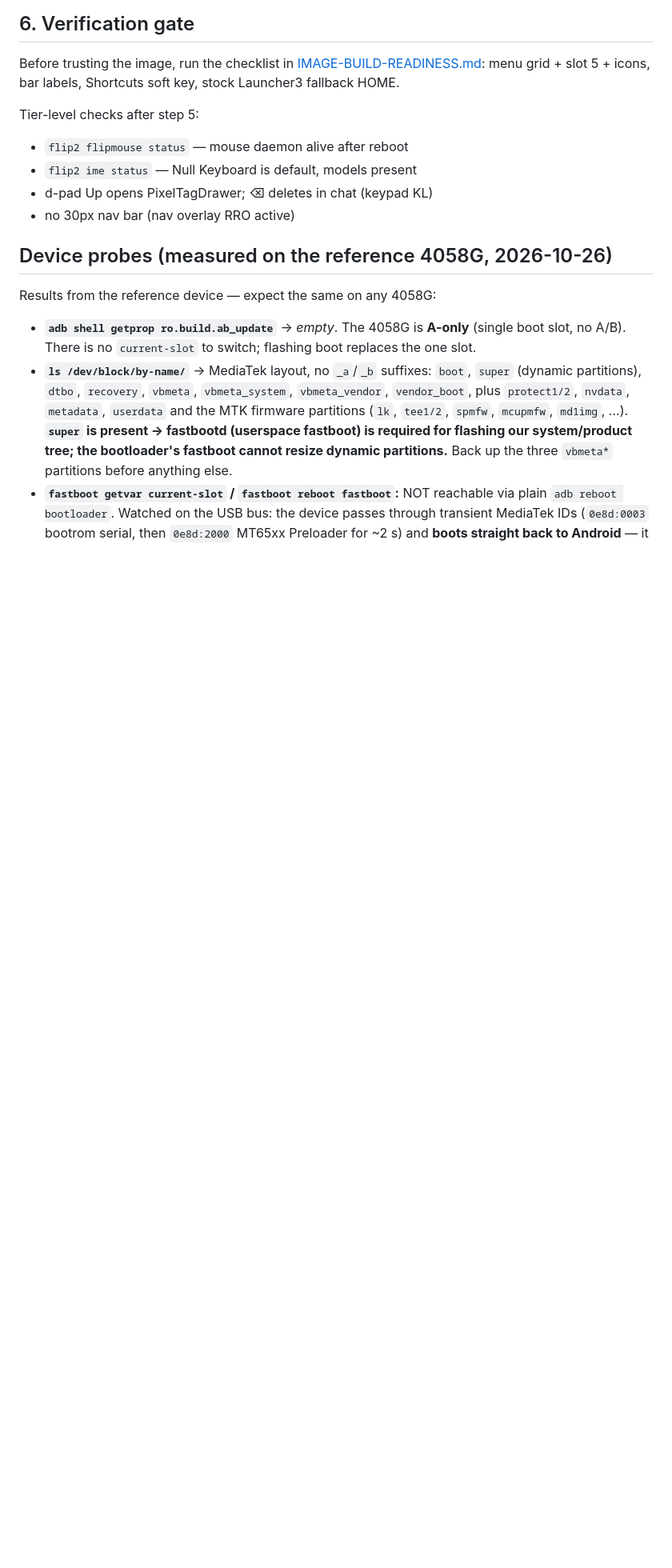
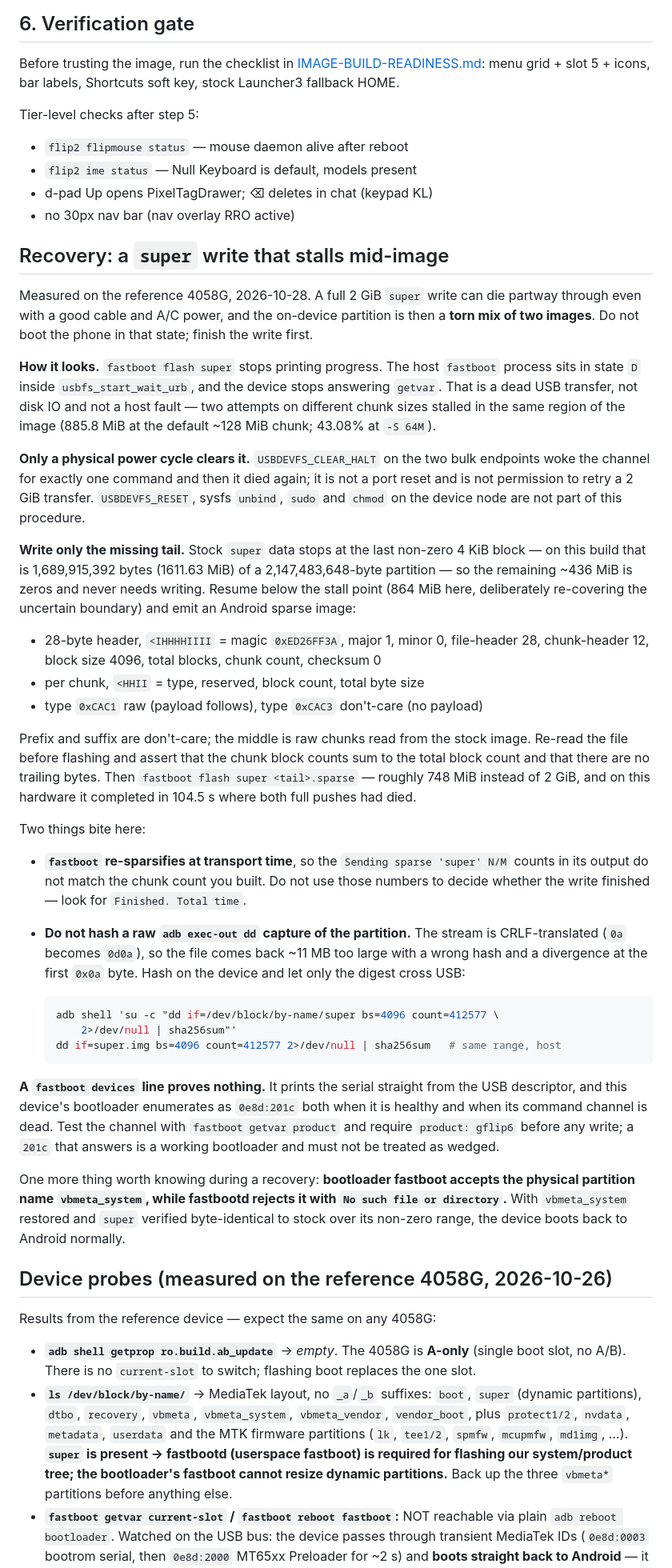
Before and after one commit to MRsmallAgain/flip2, a Markdown page: docs/IMAGE-BUILD.md, the part around the change. Shown at 80% size. GitHub-like rendering; blank space fills up the shorter version.

Commit message:
docs: record how to finish a super write that stalls mid-image
A full 2 GiB super write died twice on the reference 4058G in the same
region of the image, at two different sparse chunk sizes, leaving a torn
partition. Nothing in IMAGE-BUILD.md told a reader what that looks like or
how to finish it safely.

Add a recovery section after the verification gate covering the state-D
usbfs stall, the fact that only a power cycle clears it (clear-halt wakes
the channel for one command and no more), and the tail-only sparse write
that actually completed: don't-care prefix, raw chunks over the non-zero
range, don't-care suffix.

Also record the two traps that cost real time: fastboot re-sparsifies at
transport time so its N/M counts do not match the image you built, and a
raw adb exec-out dd capture is CRLF-translated, so the partition must be
hashed on the device. A fastboot devices line proves nothing either, since
0e8d:201c enumerates both healthy and wedged; getvar product is the test.

````diff
--- a/docs/IMAGE-BUILD.md
+++ b/docs/IMAGE-BUILD.md
@@ -130,6 +130,73 @@ Tier-level checks after step 5:
 - d-pad Up opens PixelTagDrawer; ⌫ deletes in chat (keypad KL)
 - no 30px nav bar (nav overlay RRO active)
 
+## Recovery: a `super` write that stalls mid-image
+
+Measured on the reference 4058G, 2026-10-28. A full 2 GiB `super` write can
+die partway through even with a good cable and A/C power, and the on-device
+partition is then a **torn mix of two images**. Do not boot the phone in that
+state; finish the write first.
+
+**How it looks.** `fastboot flash super` stops printing progress. The host
+`fastboot` process sits in state `D` inside `usbfs_start_wait_urb`, and the
+device stops answering `getvar`. That is a dead USB transfer, not disk IO and
+not a host fault — two attempts on different chunk sizes stalled in the same
+region of the image (885.8 MiB at the default ~128 MiB chunk; 43.08% at
+`-S 64M`).
+
+**Only a physical power cycle clears it.** `USBDEVFS_CLEAR_HALT` on the two
+bulk endpoints woke the channel for exactly one command and then it died again;
+it is not a port reset and is not permission to retry a 2 GiB transfer.
+`USBDEVFS_RESET`, sysfs `unbind`, `sudo` and `chmod` on the device node are not
+part of this procedure.
+
+**Write only the missing tail.** Stock `super` data stops at the last non-zero
+4 KiB block — on this build that is 1,689,915,392 bytes (1611.63 MiB) of a
+2,147,483,648-byte partition — so the remaining ~436 MiB is zeros and never
+needs writing. Resume below the stall point (864 MiB here, deliberately
+re-covering the uncertain boundary) and emit an Android sparse image:
+
+- 28-byte header, `<IHHHHIIII` = magic `0xED26FF3A`, major 1, minor 0,
+  file-header 28, chunk-header 12, block size 4096, total blocks, chunk count,
+  checksum 0
+- per chunk, `<HHII` = type, reserved, block count, total byte size
+- type `0xCAC1` raw (payload follows), type `0xCAC3` don't-care (no payload)
+
+Prefix and suffix are don't-care; the middle is raw chunks read from the stock
+image. Re-read the file before flashing and assert that the chunk block counts
+sum to the total block count and that there are no trailing bytes. Then
+`fastboot flash super <tail>.sparse` — roughly 748 MiB instead of 2 GiB, and on
+this hardware it completed in 104.5 s where both full pushes had died.
+
+Two things bite here:
+
+- **`fastboot` re-sparsifies at transport time**, so the `Sending sparse
+  'super' N/M` counts in its output do not match the chunk count you built. Do
+  not use those numbers to decide whether the write finished — look for
+  `Finished. Total time`.
+- **Do not hash a raw `adb exec-out dd` capture of the partition.** The stream
+  is CRLF-translated (`0a` becomes `0d0a`), so the file comes back ~11 MB too
+  large with a wrong hash and a divergence at the first `0x0a` byte. Hash on the
+  device and let only the digest cross USB:
+
+  ```bash
+  adb shell 'su -c "dd if=/dev/block/by-name/super bs=4096 count=412577 \
+      2>/dev/null | sha256sum"'
+  dd if=super.img bs=4096 count=412577 2>/dev/null | sha256sum   # same range, host
+  ```
+
+**A `fastboot devices` line proves nothing.** It prints the serial straight from
+the USB descriptor, and this device's bootloader enumerates as `0e8d:201c` both
+when it is healthy and when its command channel is dead. Test the channel with
+`fastboot getvar product` and require `product: gflip6` before any write; a
+`201c` that answers is a working bootloader and must not be treated as wedged.
+
+One more thing worth knowing during a recovery: **bootloader fastboot accepts
+the physical partition name `vbmeta_system`, while fastbootd rejects it with
+`No such file or directory`.** With `vbmeta_system` restored and `super`
+verified byte-identical to stock over its non-zero range, the device boots back
+to Android normally.
+
 ## Device probes (measured on the reference 4058G, 2026-10-26)
 
 Results from the reference device — expect the same on any 4058G:
````
